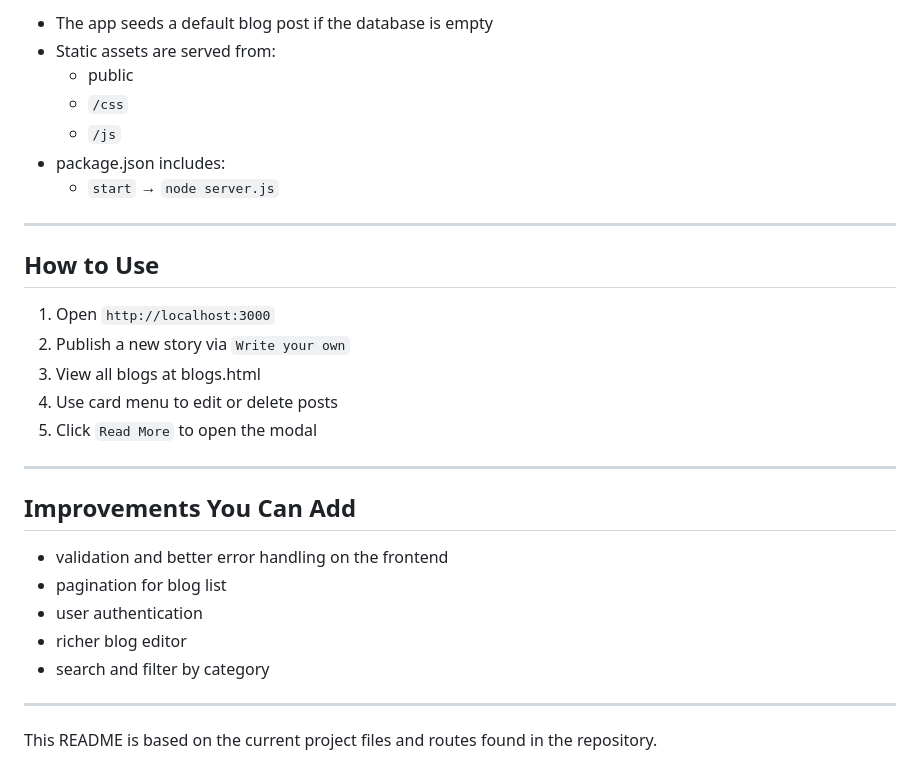
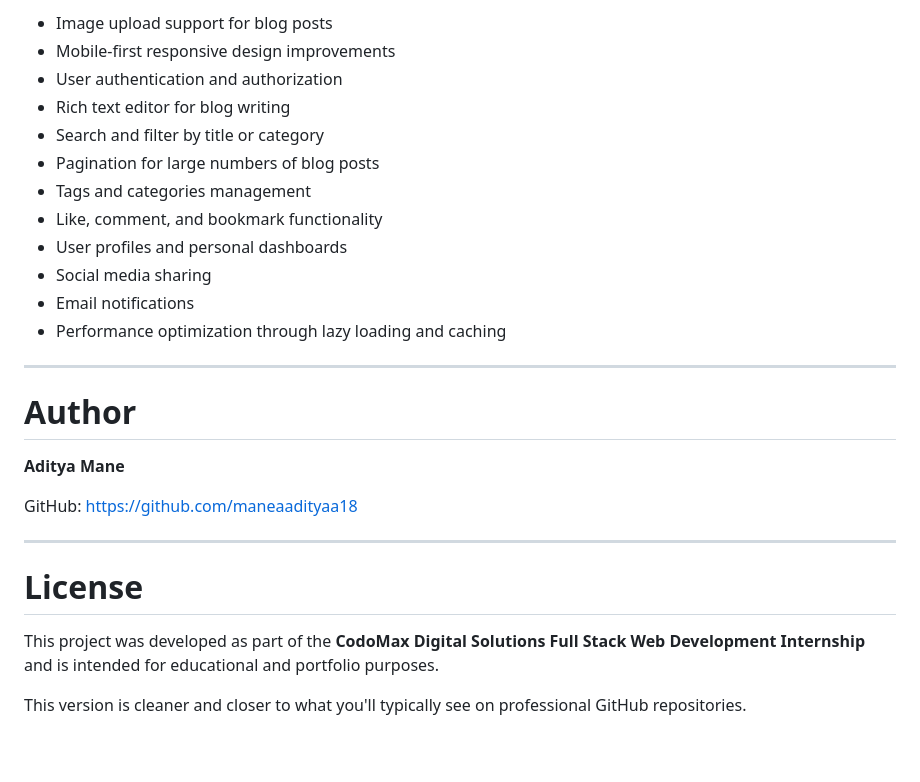
Before and after one commit to maneaadityaa18/CodoMax-Intern, a Markdown page: readme.md, the part around one of its changes. Drawn GitHub-style.

```diff
--- a/readme.md
+++ b/readme.md
@@ -127,32 +148,29 @@ blog.js defines:
 
-- The app seeds a default blog post if the database is empty
-- Static assets are served from:
-  - public
-  - `/css`
-  - `/js`
-- package.json includes:
-  - `start` → `node server.js`
+* Image upload support for blog posts
+* Mobile-first responsive design improvements
+* User authentication and authorization
+* Rich text editor for blog writing
+* Search and filter by title or category
+* Pagination for large numbers of blog posts
+* Tags and categories management
+* Like, comment, and bookmark functionality
+* User profiles and personal dashboards
+* Social media sharing
+* Email notifications
+* Performance optimization through lazy loading and caching
 
 ---
 
-## How to Use
+# Author
 
-1. Open `http://localhost:3000`
-2. Publish a new story via `Write your own`
-3. View all blogs at blogs.html
-4. Use card menu to edit or delete posts
-5. Click `Read More` to open the modal
+**Aditya Mane**
+
+GitHub: [https://github.com/maneaadityaa18](https://github.com/maneaadityaa18)
 
 ---
 
-## Improvements You Can Add
+# License
 
-- validation and better error handling on the frontend
-- pagination for blog list
-- user authentication
-- richer blog editor
-- search and filter by category
+This project was developed as part of the **CodoMax Digital Solutions Full Stack Web Development Internship** and is intended for educational and portfolio purposes.
 
----
-
-This README is based on the current project files and routes found in the repository.
+This version is cleaner and closer to what you'll typically see on professional GitHub repositories.
```
Also changed, not shown: other parts of readme.md (+102 -81 lines).
